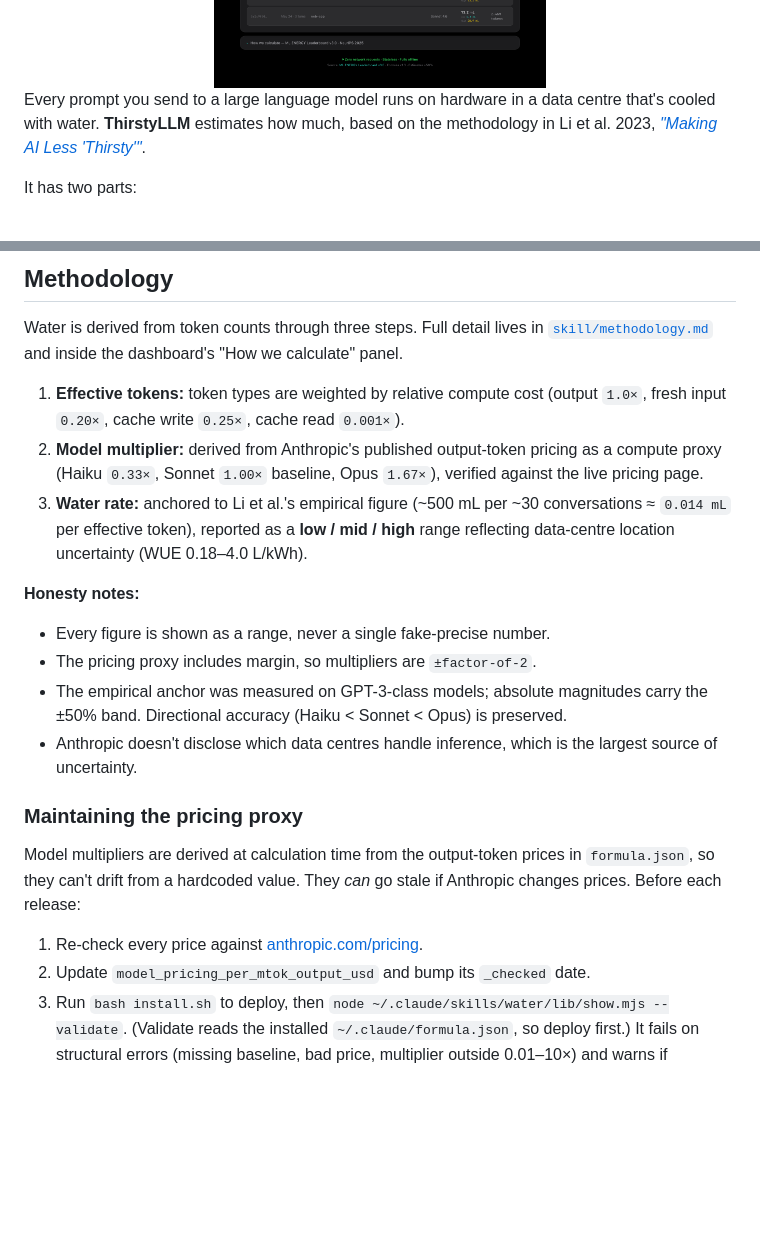
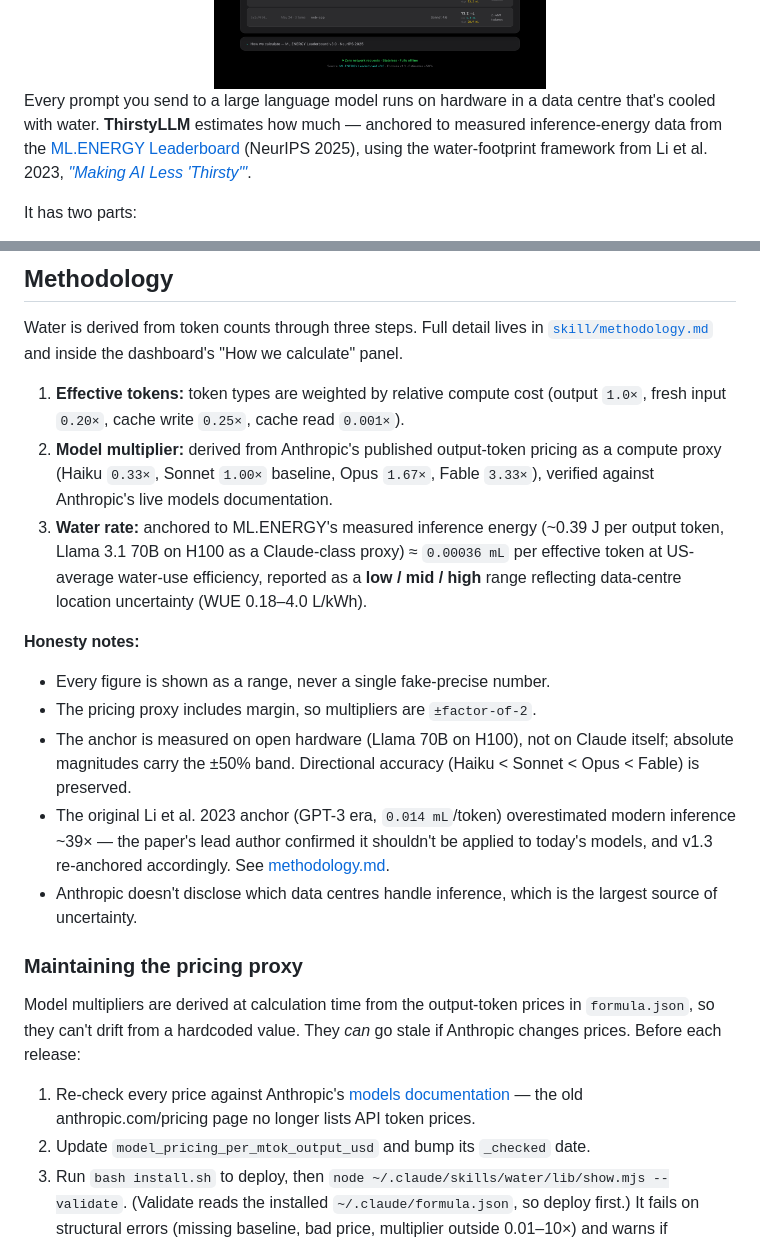
Before and after one commit to pentasir/thirsty-llm, a Markdown page: README.md, 2 parts joined by grey strips. Drawn GitHub-style; blank space fills up the shorter version.

```diff
--- a/README.md
+++ b/README.md
@@ -16,7 +16,7 @@
 
 </div>
 
-Every prompt you send to a large language model runs on hardware in a data centre that's cooled with water. **ThirstyLLM** estimates how much, based on the methodology in Li et al. 2023, *["Making AI Less 'Thirsty'"](https://arxiv.org/abs/2304.03271)*.
+Every prompt you send to a large language model runs on hardware in a data centre that's cooled with water. **ThirstyLLM** estimates how much — anchored to measured inference-energy data from the [ML.ENERGY Leaderboard](https://ml.energy/leaderboard/) (NeurIPS 2025), using the water-footprint framework from Li et al. 2023, *["Making AI Less 'Thirsty'"](https://arxiv.org/abs/2304.03271)*.
 
 It has two parts:
 
@@ -127,20 +127,21 @@ A log entry looks like this (numbers only):
 Water is derived from token counts through three steps. Full detail lives in [`skill/methodology.md`](skill/methodology.md) and inside the dashboard's "How we calculate" panel.
 
 1. **Effective tokens:**  token types are weighted by relative compute cost (output `1.0×`, fresh input `0.20×`, cache write `0.25×`, cache read `0.001×`).
-2. **Model multiplier:** derived from Anthropic's published output-token pricing as a compute proxy (Haiku `0.33×`, Sonnet `1.00×` baseline, Opus `1.67×`), verified against the live pricing page.
-3. **Water rate:**  anchored to Li et al.'s empirical figure (~500 mL per ~30 conversations ≈ `0.014 mL` per effective token), reported as a **low / mid / high** range reflecting data-centre location uncertainty (WUE 0.18–4.0 L/kWh).
+2. **Model multiplier:** derived from Anthropic's published output-token pricing as a compute proxy (Haiku `0.33×`, Sonnet `1.00×` baseline, Opus `1.67×`, Fable `3.33×`), verified against Anthropic's live models documentation.
+3. **Water rate:**  anchored to ML.ENERGY's measured inference energy (~0.39 J per output token, Llama 3.1 70B on H100 as a Claude-class proxy) ≈ `0.00036 mL` per effective token at US-average water-use efficiency, reported as a **low / mid / high** range reflecting data-centre location uncertainty (WUE 0.18–4.0 L/kWh).
 
 **Honesty notes:**
 - Every figure is shown as a range, never a single fake-precise number.
 - The pricing proxy includes margin, so multipliers are `±factor-of-2`.
-- The empirical anchor was measured on GPT-3-class models; absolute magnitudes carry the ±50% band. Directional accuracy (Haiku < Sonnet < Opus) is preserved.
+- The anchor is measured on open hardware (Llama 70B on H100), not on Claude itself; absolute magnitudes carry the ±50% band. Directional accuracy (Haiku < Sonnet < Opus < Fable) is preserved.
+- The original Li et al. 2023 anchor (GPT-3 era, `0.014 mL`/token) overestimated modern inference ~39× — the paper's lead author confirmed it shouldn't be applied to today's models, and v1.3 re-anchored accordingly. See [methodology.md](skill/methodology.md).
 - Anthropic doesn't disclose which data centres handle inference, which is the largest source of uncertainty.
 
 ### Maintaining the pricing proxy
 
 Model multipliers are derived at calculation time from the output-token prices in `formula.json`, so they can't drift from a hardcoded value. They *can* go stale if Anthropic changes prices. Before each release:
 
-1. Re-check every price against [anthropic.com/pricing](https://www.anthropic.com/pricing).
+1. Re-check every price against Anthropic's [models documentation](https://platform.claude.com/docs/en/about-claude/models/overview) — the old anthropic.com/pricing page no longer lists API token prices.
 2. Update `model_pricing_per_mtok_output_usd` and bump its `_checked` date.
 3. Run `bash install.sh` to deploy, then `node ~/.claude/skills/water/lib/show.mjs --validate`. (Validate reads the installed `~/.claude/formula.json`, so deploy first.) It fails on structural errors (missing baseline, bad price, multiplier outside 0.01–10×) and warns if `_checked` is over 120 days old.
 
```
Also changed, not shown: docs/BUILD-STORY.md (+15 -6 lines).
